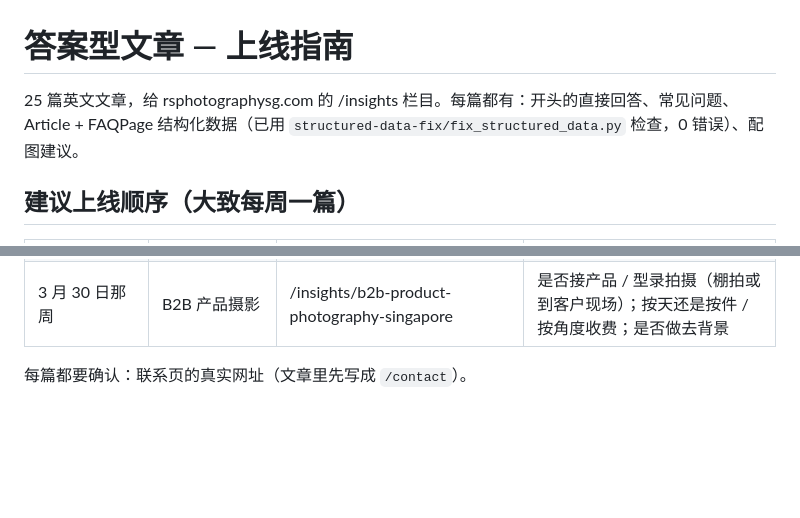
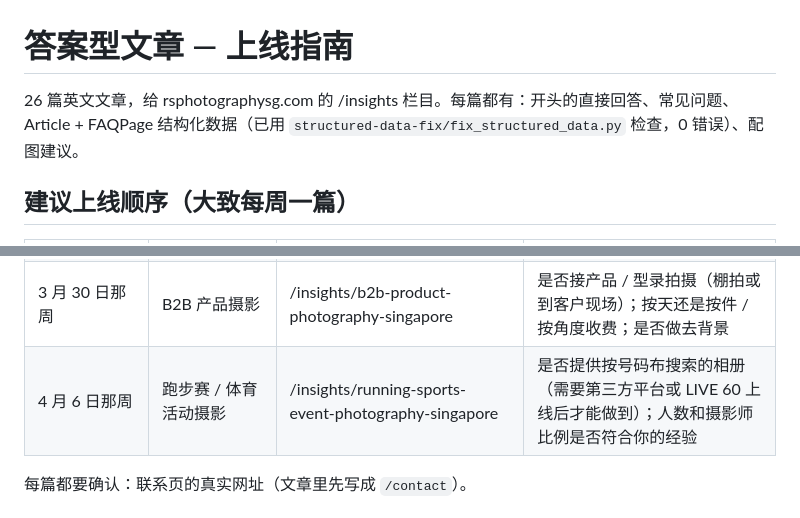
Before and after one commit to rsphotographysg-sudo/seo-data, a Markdown page: articles/README.md, 2 parts joined by grey strips. Rendered like a GitHub page; blank space fills up the shorter version.

```diff
--- a/articles/README.md
+++ b/articles/README.md
@@ -1,6 +1,6 @@
 # 答案型文章 — 上线指南
 
-25 篇英文文章，给 rsphotographysg.com 的 /insights 栏目。每篇都有：开头的直接回答、常见问题、Article + FAQPage 结构化数据（已用 `structured-data-fix/fix_structured_data.py` 检查，0 错误）、配图建议。
+26 篇英文文章，给 rsphotographysg.com 的 /insights 栏目。每篇都有：开头的直接回答、常见问题、Article + FAQPage 结构化数据（已用 `structured-data-fix/fix_structured_data.py` 检查，0 错误）、配图建议。
 
 ## 建议上线顺序（大致每周一篇）
 
@@ -31,6 +31,7 @@
 | 3 月 16 日那周（很多协会 3–6 月开 AGM） | 商会 / 协会 / AGM / 会员活动摄影 | /insights/association-member-event-photography-singapore | 是否提供全年固定费率合约；不要点名商会客户，除非对方书面同意 |
 | 3 月 23 日那周 | 酒店和场地 MICE 营销摄影 | /insights/hotel-venue-photography-mice-singapore | 是否接场地拍摄（空场布置 + 真实活动）；可以先推给 Grand Hyatt 等已有联系的酒店；无人机外景只能写“持牌操作员” |
 | 3 月 30 日那周 | B2B 产品摄影 | /insights/b2b-product-photography-singapore | 是否接产品 / 型录拍摄（棚拍或到客户现场）；按天还是按件 / 按角度收费；是否做去背景 |
+| 4 月 6 日那周 | 跑步赛 / 体育活动摄影 | /insights/running-sports-event-photography-singapore | 是否提供按号码布搜索的相册（需要第三方平台或 LIVE 60 上线后才能做到）；人数和摄影师比例是否符合你的经验 |
 
 每篇都要确认：联系页的真实网址（文章里先写成 `/contact`）。
 
```
Also changed, not shown: articles/2026-10-15_corporate-event-photography-singapore-guide.md (+1 -0 lines), articles/2026-10-15_running-sports-event-photography-singapore.md (added, +238 -0 lines).
